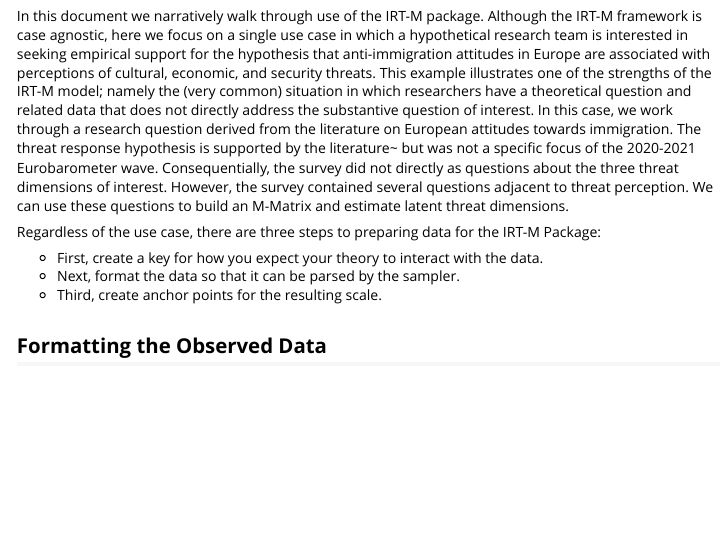
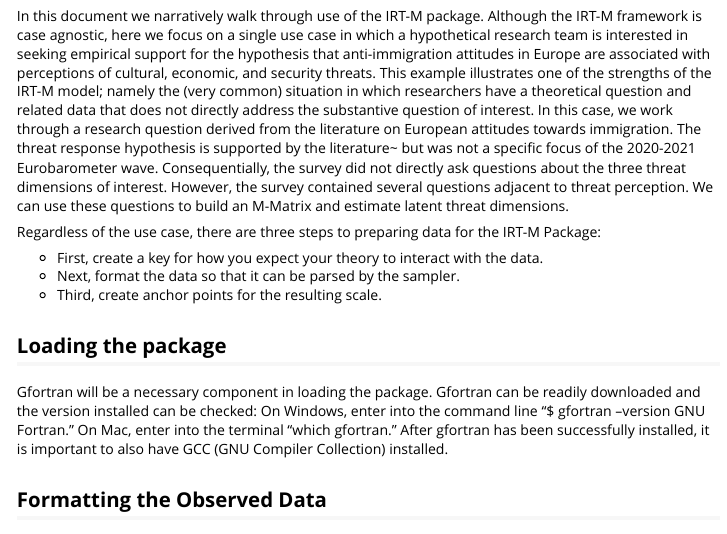
Before and after one commit to dasiegel/IRT-M, an R Markdown document (vignettes/introduction.Rmd): the page in a window 1100 px wide, from 240 px down. Rendered offline with R 4.5, knitr and Pandoc, with nearby package versions.

Commit message:
Update introduction.Rmd
Fixed a minor grammar error and began a new section to explain common issues found when first running IRT-M

````diff
--- a/vignettes/introduction.Rmd
+++ b/vignettes/introduction.Rmd
@@ -23,13 +23,16 @@ library(tidyverse)
 library(stats)
 ```
 
-In this document we narratively walk through use of the IRT-M package.  Although the IRT-M framework is case agnostic, here we focus on a single use case in which a hypothetical research team is interested in seeking empirical support for the hypothesis that anti-immigration attitudes in Europe are associated with perceptions of cultural, economic, and security threats. This example illustrates one of the strengths of the IRT-M model; namely the (very common) situation in which researchers have a theoretical question and related data that does not directly address the substantive question of interest. In this case, we work through a research question derived from the literature on European attitudes towards immigration. The threat response hypothesis is supported by the literature~\cite{kentmen2017anti} but  was not a specific focus of the 2020-2021 Eurobarometer wave. Consequentially, the survey did not directly as questions about the three threat dimensions of interest.  However, the survey contained several questions adjacent to threat perception.  We can use these questions to build an M-Matrix and estimate latent threat dimensions.
+In this document we narratively walk through use of the IRT-M package.  Although the IRT-M framework is case agnostic, here we focus on a single use case in which a hypothetical research team is interested in seeking empirical support for the hypothesis that anti-immigration attitudes in Europe are associated with perceptions of cultural, economic, and security threats. This example illustrates one of the strengths of the IRT-M model; namely the (very common) situation in which researchers have a theoretical question and related data that does not directly address the substantive question of interest. In this case, we work through a research question derived from the literature on European attitudes towards immigration. The threat response hypothesis is supported by the literature~\cite{kentmen2017anti} but  was not a specific focus of the 2020-2021 Eurobarometer wave. Consequentially, the survey did not directly ask questions about the three threat dimensions of interest.  However, the survey contained several questions adjacent to threat perception.  We can use these questions to build an M-Matrix and estimate latent threat dimensions.
 
 Regardless of the use case, there are three steps to  preparing data for the IRT-M Package:
 
 + First, create a key for how you expect your theory to interact with the data.
 + Next, format the data so that it can be parsed by the sampler.
 + Third, create anchor points for the resulting scale.
+
+## Loading the package
+Gfortran will be a necessary component in loading the package. Gfortran can be readily downloaded and the version installed can be checked: On Windows, enter into the command line "$ gfortran --version GNU Fortran." On Mac, enter into the terminal "which gfortran." After gfortran has been successfully installed, it is important to also have GCC (GNU Compiler Collection) installed.
 
 ## Formatting the Observed Data
 
````
